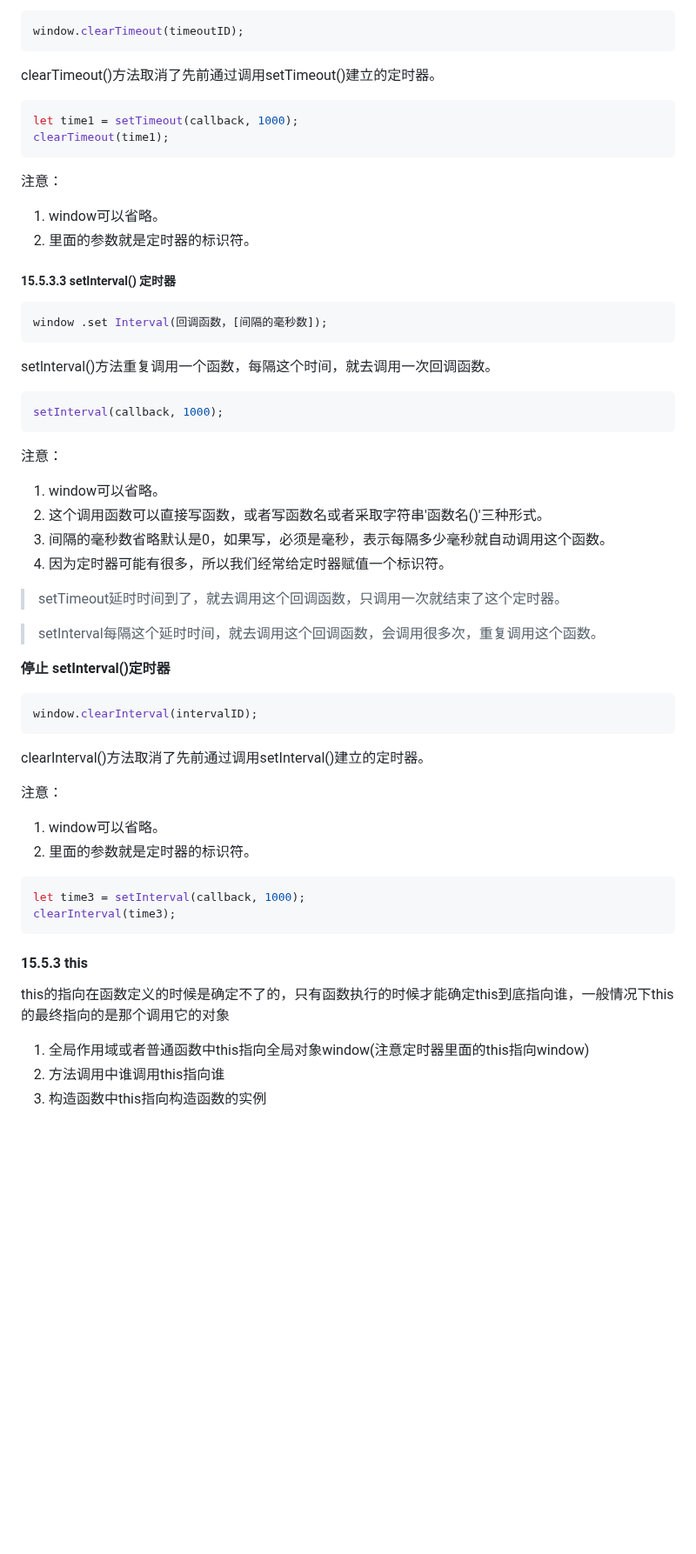
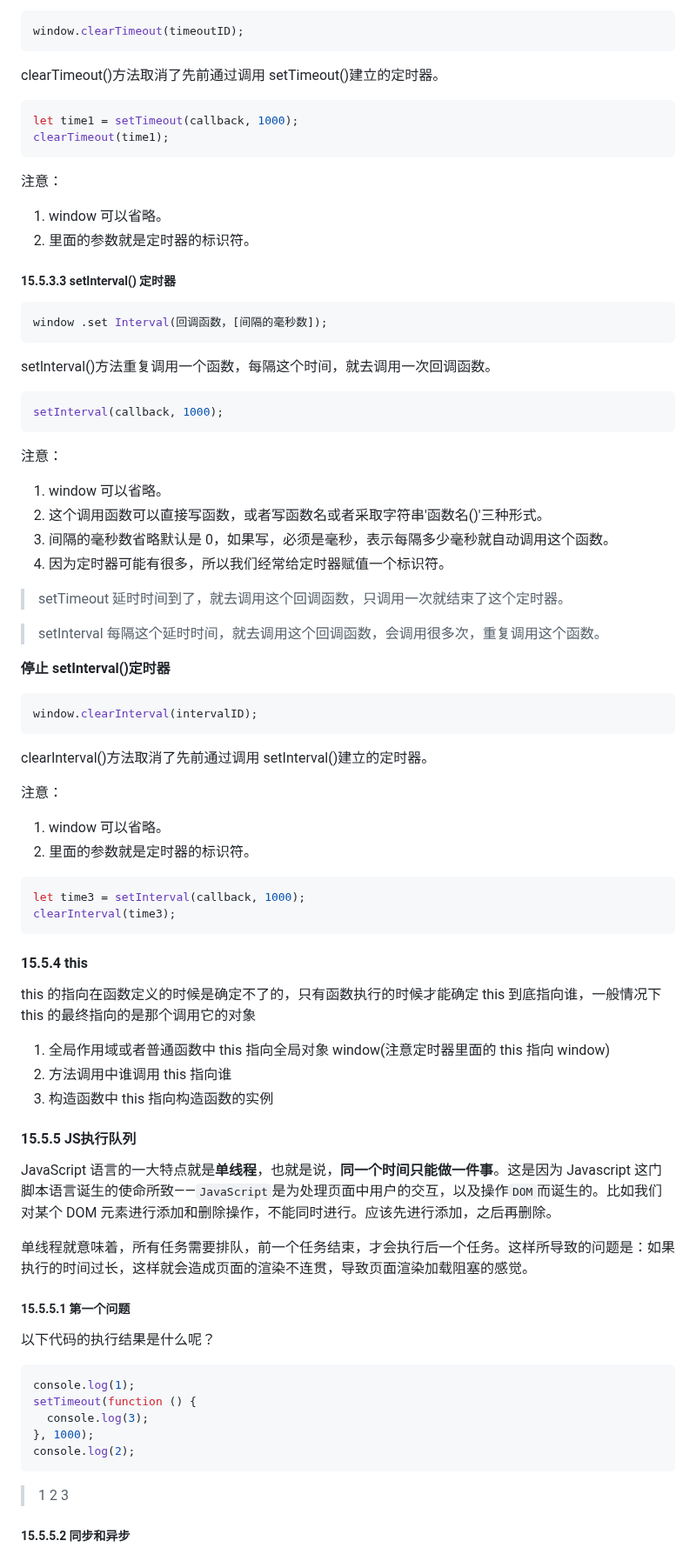
Before and after one commit to carrey493/JavaScriptLearning, a Markdown page: JavaScript Basic Grammar Learning/README.md, the part around one of its changes. Shown at 87% size. Rendered like a GitHub page; blank space fills up the shorter version.

Commit message:
JS执行队列

````diff
--- a/JavaScript Basic Grammar Learning/README.md
+++ b/JavaScript Basic Grammar Learning/README.md
@@ -3873,7 +3874,7 @@ setTimeout()这个调用函数我们也称为`回调函数callback`
 window.clearTimeout(timeoutID);
 ```
 
-clearTimeout()方法取消了先前通过调用setTimeout()建立的定时器。
+clearTimeout()方法取消了先前通过调用 setTimeout()建立的定时器。
 
 ```js
 let time1 = setTimeout(callback, 1000);
@@ -3881,7 +3882,8 @@ clearTimeout(time1);
 ```
 
 注意：
-1. window可以省略。
+
+1. window 可以省略。
 2. 里面的参数就是定时器的标识符。
 
 ##### 15.5.3.3 setInterval() 定时器
@@ -3897,14 +3899,15 @@ setInterval(callback, 1000);
 ```
 
 注意：
-1. window可以省略。
+
+1. window 可以省略。
 2. 这个调用函数可以直接写函数，或者写函数名或者采取字符串'函数名()'三种形式。
-3. 间隔的毫秒数省略默认是0，如果写，必须是毫秒，表示每隔多少毫秒就自动调用这个函数。
+3. 间隔的毫秒数省略默认是 0，如果写，必须是毫秒，表示每隔多少毫秒就自动调用这个函数。
 4. 因为定时器可能有很多，所以我们经常给定时器赋值一个标识符。
 
-> setTimeout延时时间到了，就去调用这个回调函数，只调用一次就结束了这个定时器。
-
-> setInterval每隔这个延时时间，就去调用这个回调函数，会调用很多次，重复调用这个函数。
+> setTimeout 延时时间到了，就去调用这个回调函数，只调用一次就结束了这个定时器。
+
+> setInterval 每隔这个延时时间，就去调用这个回调函数，会调用很多次，重复调用这个函数。
 
 **停止 setInterval()定时器**
 
@@ -3912,10 +3915,11 @@ setInterval(callback, 1000);
 window.clearInterval(intervalID);
 ```
 
-clearInterval()方法取消了先前通过调用setInterval()建立的定时器。
+clearInterval()方法取消了先前通过调用 setInterval()建立的定时器。
 
 注意：
-1. window可以省略。
+
+1. window 可以省略。
 2. 里面的参数就是定时器的标识符。
 
 ```js
@@ -3923,10 +3927,32 @@ let time3 = setInterval(callback, 1000);
 clearInterval(time3);
 ```
 
-#### 15.5.3 this
-
-this的指向在函数定义的时候是确定不了的，只有函数执行的时候才能确定this到底指向谁，一般情况下this的最终指向的是那个调用它的对象
-
-1. 全局作用域或者普通函数中this指向全局对象window(注意定时器里面的this指向window)
-2. 方法调用中谁调用this指向谁
-3. 构造函数中this指向构造函数的实例
+#### 15.5.4 this
+
+this 的指向在函数定义的时候是确定不了的，只有函数执行的时候才能确定 this 到底指向谁，一般情况下 this 的最终指向的是那个调用它的对象
+
+1. 全局作用域或者普通函数中 this 指向全局对象 window(注意定时器里面的 this 指向 window)
+2. 方法调用中谁调用 this 指向谁
+3. 构造函数中 this 指向构造函数的实例
+
+#### 15.5.5 JS执行队列
+
+JavaScript 语言的一大特点就是**单线程**，也就是说，**同一个时间只能做一件事**。这是因为 Javascript 这门脚本语言诞生的使命所致——`JavaScript`是为处理页面中用户的交互，以及操作`DOM`而诞生的。比如我们对某个 DOM 元素进行添加和删除操作，不能同时进行。应该先进行添加，之后再删除。
+
+单线程就意味着，所有任务需要排队，前一个任务结束，才会执行后一个任务。这样所导致的问题是：如果执行的时间过长，这样就会造成页面的渲染不连贯，导致页面渲染加载阻塞的感觉。
+
+##### 15.5.5.1 第一个问题
+
+以下代码的执行结果是什么呢？
+
+```js
+console.log(1);
+setTimeout(function () {
+  console.log(3);
+}, 1000);
+console.log(2);
+```
+> 1 2 3
+
+##### 15.5.5.2 同步和异步
+
````
Also changed, not shown: other parts of JavaScript Basic Grammar Learning/README.md (+56 -0 lines).
